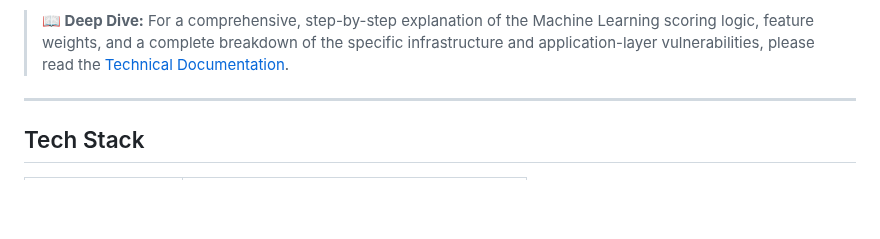
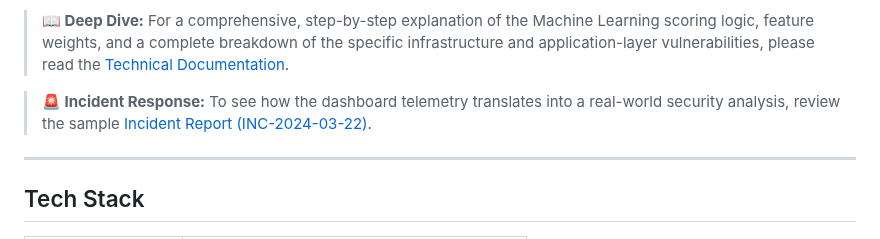
Before and after one commit to ritvikindupuri/containerizedattacks, a Markdown page: README.md, the part around the change. GitHub-like rendering; blank space fills up the shorter version.

```diff
--- a/README.md
+++ b/README.md
@@ -66,6 +66,8 @@ flowchart LR
 **Flow 5 — Target containers:** `vulnerable-web`, `vulnerable-api`, `vulnerable-db`, and `privileged-container` are intentionally misconfigured targets. The web app has the Docker socket mounted and `CAP_SYS_ADMIN` set. The privileged container runs with `privileged: true` and the host filesystem mounted at `/host`.
 
 > **📖 Deep Dive:** For a comprehensive, step-by-step explanation of the Machine Learning scoring logic, feature weights, and a complete breakdown of the specific infrastructure and application-layer vulnerabilities, please read the [Technical Documentation](technical_documentation.md).
+
+> **🚨 Incident Response:** To see how the dashboard telemetry translates into a real-world security analysis, review the sample [Incident Report (INC-2024-03-22)](incident_reports.md).
 
 ---
 
```
Also changed, not shown: incident_reports.md (added, +99 -0 lines).
